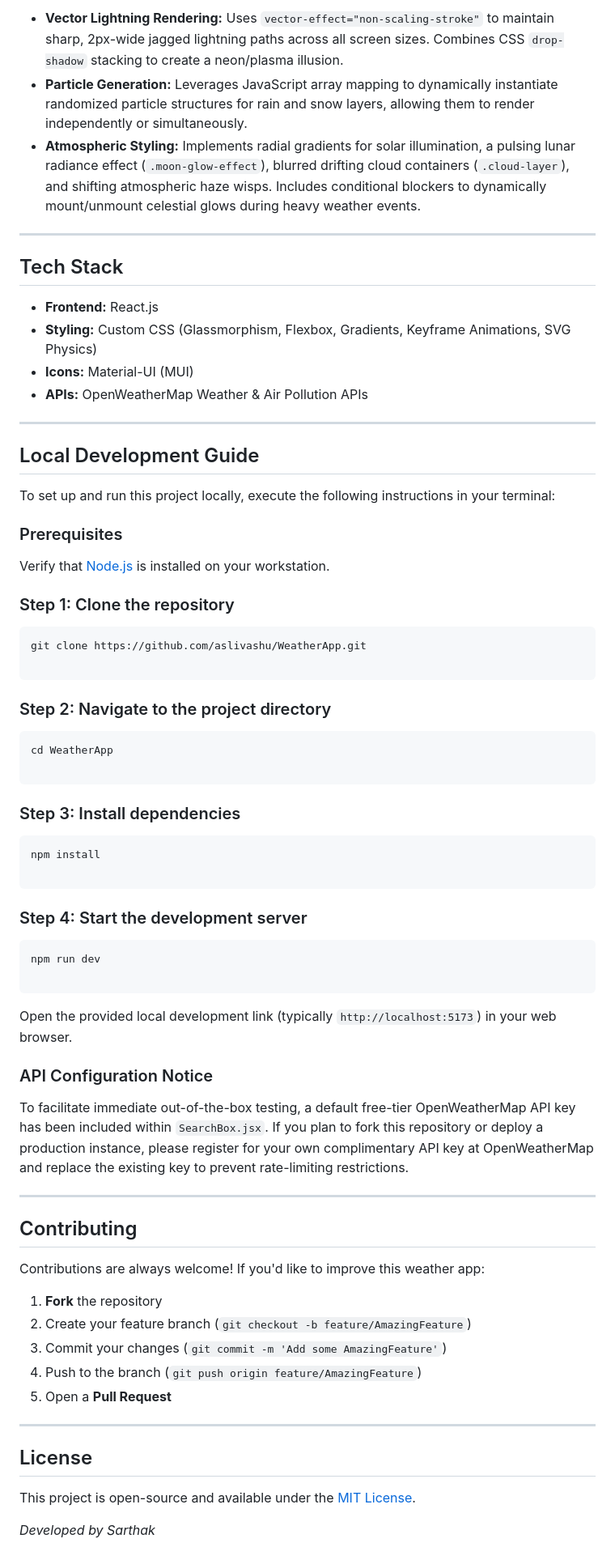
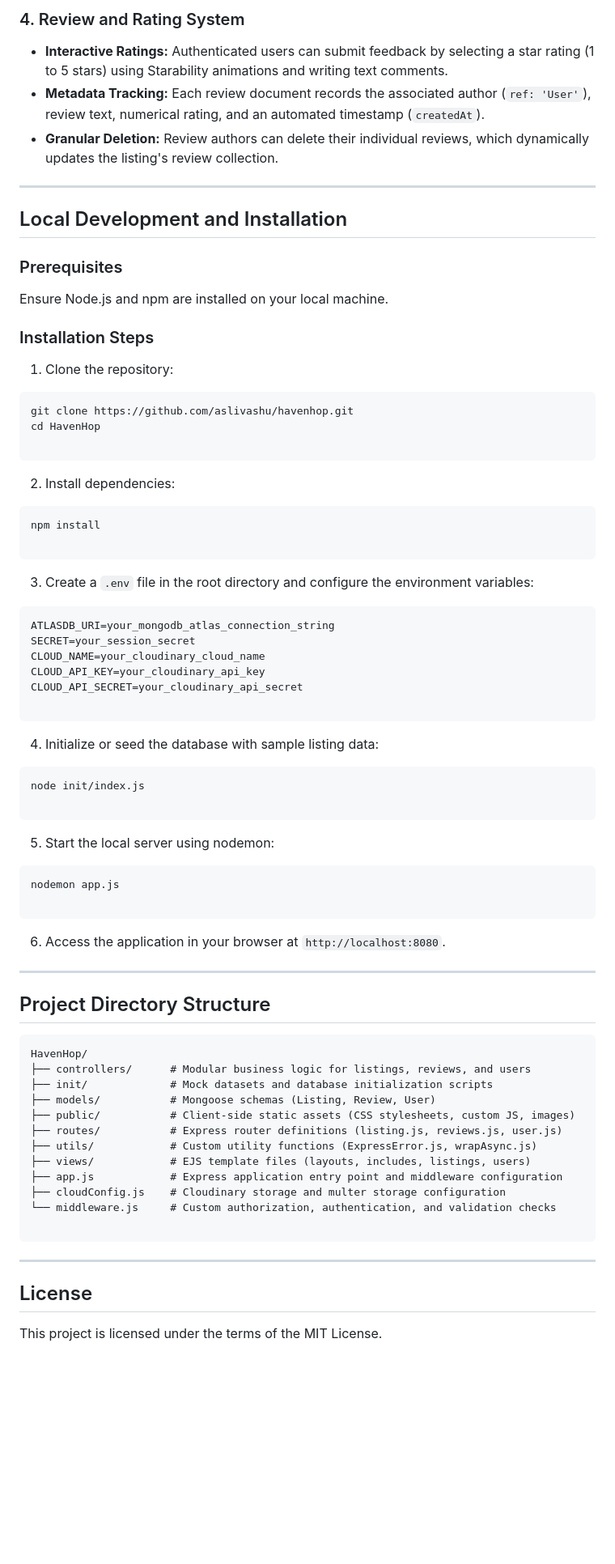
Before and after one commit to aslivashu/HavenHop, a Markdown page: README.md, the part around one of its changes. Shown at 81% size. Drawn GitHub-style; blank space fills up the shorter version.

````diff
--- a/README.md
+++ b/README.md
@@ -40,77 +54,83 @@ To resolve discrepancies caused by differing geographical time zones, the applic
 
-* **Vector Lightning Rendering:** Uses `vector-effect="non-scaling-stroke"` to maintain sharp, 2px-wide jagged lightning paths across all screen sizes. Combines CSS `drop-shadow` stacking to create a neon/plasma illusion.
-* **Particle Generation:** Leverages JavaScript array mapping to dynamically instantiate randomized particle structures for rain and snow layers, allowing them to render independently or simultaneously.
-* **Atmospheric Styling:** Implements radial gradients for solar illumination, a pulsing lunar radiance effect (`.moon-glow-effect`), blurred drifting cloud containers (`.cloud-layer`), and shifting atmospheric haze wisps. Includes conditional blockers to dynamically mount/unmount celestial glows during heavy weather events.
+### 4. Review and Rating System
+
+* **Interactive Ratings:** Authenticated users can submit feedback by selecting a star rating (1 to 5 stars) using Starability animations and writing text comments.
+* **Metadata Tracking:** Each review document records the associated author (`ref: 'User'`), review text, numerical rating, and an automated timestamp (`createdAt`).
+* **Granular Deletion:** Review authors can delete their individual reviews, which dynamically updates the listing's review collection.
 
 ---
 
-## Tech Stack
-
-* **Frontend:** React.js
-* **Styling:** Custom CSS (Glassmorphism, Flexbox, Gradients, Keyframe Animations, SVG Physics)
-* **Icons:** Material-UI (MUI)
-* **APIs:** OpenWeatherMap Weather & Air Pollution APIs
-
----
-
-## Local Development Guide
-
-To set up and run this project locally, execute the following instructions in your terminal:
+## Local Development and Installation
 
 ### Prerequisites
 
-Verify that [Node.js](https://nodejs.org/) is installed on your workstation.
+Ensure Node.js and npm are installed on your local machine.
 
-### Step 1: Clone the repository
+### Installation Steps
 
+1. Clone the repository:
 ```bash
-git clone https://github.com/aslivashu/WeatherApp.git
+git clone https://github.com/aslivashu/havenhop.git
+cd HavenHop
 
 ```
 
-### Step 2: Navigate to the project directory
 
-```bash
-cd WeatherApp
-
-```
-
-### Step 3: Install dependencies
-
+2. Install dependencies:
 ```bash
 npm install
 
 ```
 
-### Step 4: Start the development server
 
-```bash
-npm run dev
+3. Create a `.env` file in the root directory and configure the environment variables:
+```env
+ATLASDB_URI=your_mongodb_atlas_connection_string
+SECRET=your_session_secret
+CLOUD_NAME=your_cloudinary_cloud_name
+CLOUD_API_KEY=your_cloudinary_api_key
+CLOUD_API_SECRET=your_cloudinary_api_secret
 
 ```
 
-Open the provided local development link (typically `http://localhost:5173`) in your web browser.
 
-### API Configuration Notice
+4. Initialize or seed the database with sample listing data:
+```bash
+node init/index.js
 
-To facilitate immediate out-of-the-box testing, a default free-tier OpenWeatherMap API key has been included within `SearchBox.jsx`. If you plan to fork this repository or deploy a production instance, please register for your own complimentary API key at OpenWeatherMap and replace the existing key to prevent rate-limiting restrictions.
+```
+
+
+5. Start the local server using nodemon:
+```bash
+nodemon app.js
+
+```
+
+
+6. Access the application in your browser at `http://localhost:8080`.
 
 ---
 
-## Contributing
+## Project Directory Structure
 
-Contributions are always welcome! If you'd like to improve this weather app:
+```text
+HavenHop/
+├── controllers/      # Modular business logic for listings, reviews, and users
+├── init/             # Mock datasets and database initialization scripts
+├── models/           # Mongoose schemas (Listing, Review, User)
+├── public/           # Client-side static assets (CSS stylesheets, custom JS, images)
+├── routes/           # Express router definitions (listing.js, reviews.js, user.js)
+├── utils/            # Custom utility functions (ExpressError.js, wrapAsync.js)
+├── views/            # EJS template files (layouts, includes, listings, users)
+├── app.js            # Express application entry point and middleware configuration
+├── cloudConfig.js    # Cloudinary storage and multer storage configuration
+└── middleware.js     # Custom authorization, authentication, and validation checks
 
-1. **Fork** the repository
-2. Create your feature branch (`git checkout -b feature/AmazingFeature`)
-3. Commit your changes (`git commit -m 'Add some AmazingFeature'`)
-4. Push to the branch (`git push origin feature/AmazingFeature`)
-5. Open a **Pull Request**
+```
 
 ---
 
 ## License
 
-This project is open-source and available under the [MIT License](https://www.google.com/search?q=LICENSE).
-
-*Developed by Sarthak*
+This project is licensed under the terms of the MIT License.
````
Also changed, not shown: other parts of README.md (+37 -23 lines).
